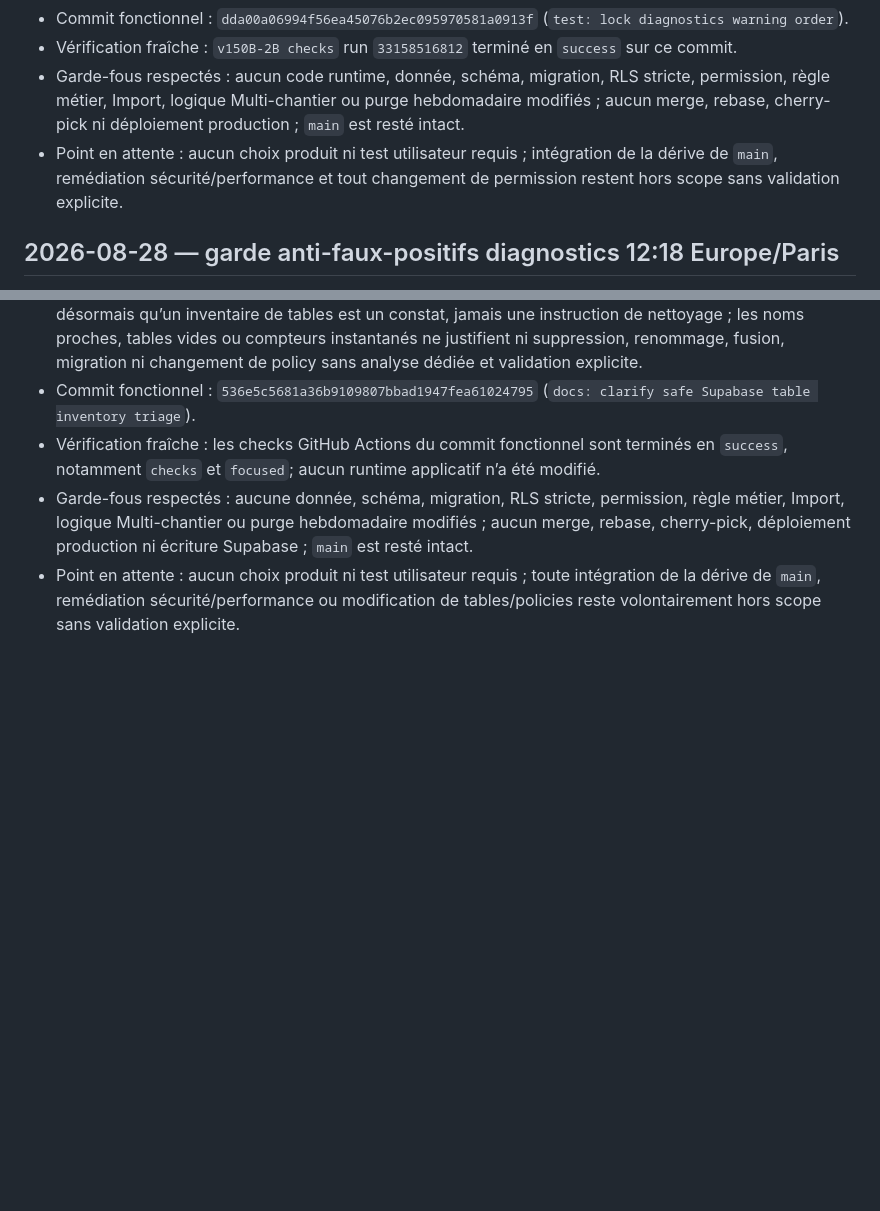
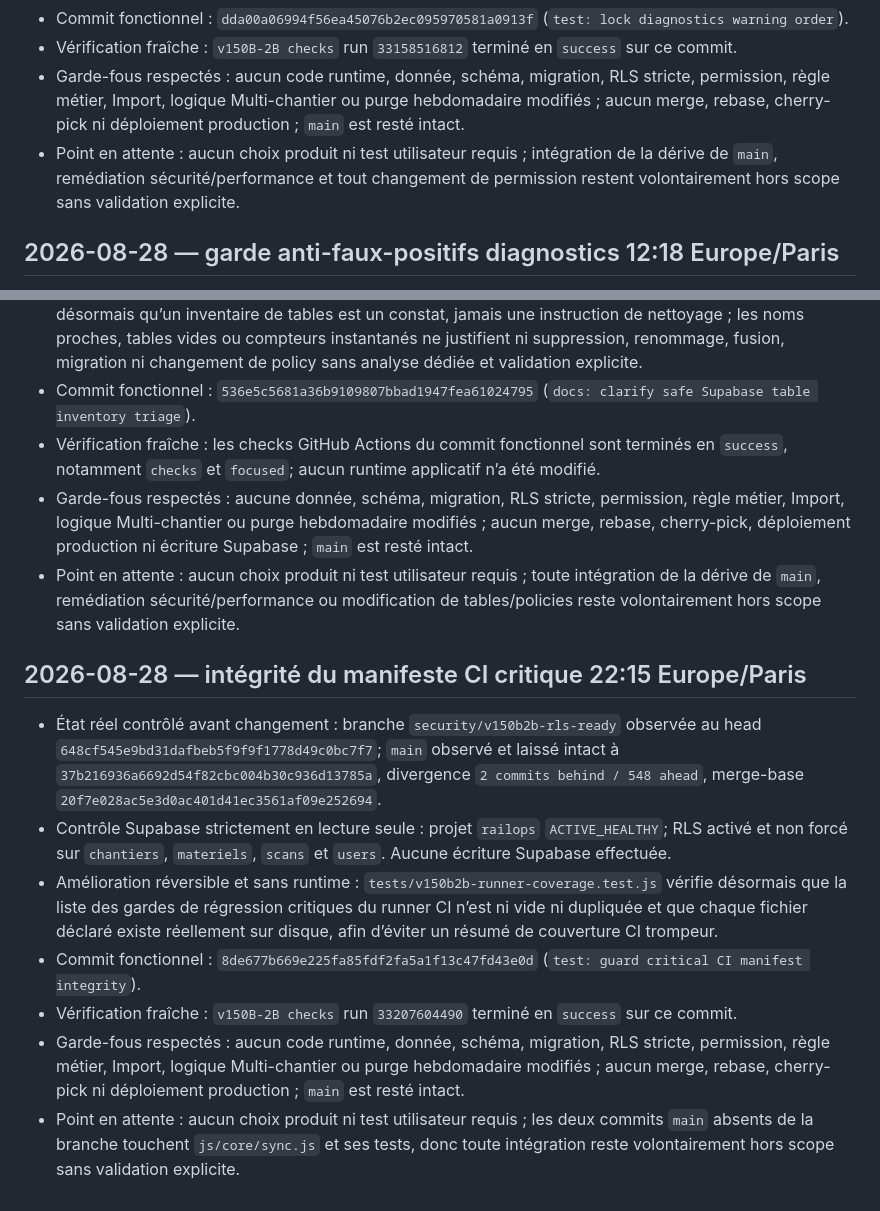
Before and after one commit to finotyohan62-ux/railops, a Markdown page: docs/worklog-railops.md, 2 parts joined by grey strips. Drawn GitHub-style; blank space fills up the shorter version.

Commit message:
docs: log critical CI manifest guard

```diff
--- a/docs/worklog-railops.md
+++ b/docs/worklog-railops.md
@@ -64,7 +64,7 @@
 - Commit fonctionnel : `dda00a06994f56ea45076b2ec095970581a0913f` (`test: lock diagnostics warning order`).
 - Vérification fraîche : `v150B-2B checks` run `33158516812` terminé en `success` sur ce commit.
 - Garde-fous respectés : aucun code runtime, donnée, schéma, migration, RLS stricte, permission, règle métier, Import, logique Multi-chantier ou purge hebdomadaire modifiés ; aucun merge, rebase, cherry-pick ni déploiement production ; `main` est resté intact.
-- Point en attente : aucun choix produit ni test utilisateur requis ; intégration de la dérive de `main`, remédiation sécurité/performance et tout changement de permission restent hors scope sans validation explicite.
+- Point en attente : aucun choix produit ni test utilisateur requis ; intégration de la dérive de `main`, remédiation sécurité/performance et tout changement de permission restent volontairement hors scope sans validation explicite.
 
 ## 2026-08-28 — garde anti-faux-positifs diagnostics 12:18 Europe/Paris
 
@@ -163,3 +163,13 @@
 - Vérification fraîche : les checks GitHub Actions du commit fonctionnel sont terminés en `success`, notamment `checks` et `focused`; aucun runtime applicatif n’a été modifié.
 - Garde-fous respectés : aucune donnée, schéma, migration, RLS stricte, permission, règle métier, Import, logique Multi-chantier ou purge hebdomadaire modifiés ; aucun merge, rebase, cherry-pick, déploiement production ni écriture Supabase ; `main` est resté intact.
 - Point en attente : aucun choix produit ni test utilisateur requis ; toute intégration de la dérive de `main`, remédiation sécurité/performance ou modification de tables/policies reste volontairement hors scope sans validation explicite.
+
+## 2026-08-28 — intégrité du manifeste CI critique 22:15 Europe/Paris
+
+- État réel contrôlé avant changement : branche `security/v150b2b-rls-ready` observée au head `648cf545e9bd31dafbeb5f9f9f1778d49c0bc7f7`; `main` observé et laissé intact à `37b216936a6692d54f82cbc004b30c936d13785a`, divergence `2 commits behind / 548 ahead`, merge-base `20f7e028ac5e3d0ac401d41ec3561af09e252694`.
+- Contrôle Supabase strictement en lecture seule : projet `railops` `ACTIVE_HEALTHY`; RLS activé et non forcé sur `chantiers`, `materiels`, `scans` et `users`. Aucune écriture Supabase effectuée.
+- Amélioration réversible et sans runtime : `tests/v150b2b-runner-coverage.test.js` vérifie désormais que la liste des gardes de régression critiques du runner CI n’est ni vide ni dupliquée et que chaque fichier déclaré existe réellement sur disque, afin d’éviter un résumé de couverture CI trompeur.
+- Commit fonctionnel : `8de677b669e225fa85fdf2fa5a1f13c47fd43e0d` (`test: guard critical CI manifest integrity`).
+- Vérification fraîche : `v150B-2B checks` run `33207604490` terminé en `success` sur ce commit.
+- Garde-fous respectés : aucun code runtime, donnée, schéma, migration, RLS stricte, permission, règle métier, Import, logique Multi-chantier ou purge hebdomadaire modifiés ; aucun merge, rebase, cherry-pick ni déploiement production ; `main` est resté intact.
+- Point en attente : aucun choix produit ni test utilisateur requis ; les deux commits `main` absents de la branche touchent `js/core/sync.js` et ses tests, donc toute intégration reste volontairement hors scope sans validation explicite.
```
